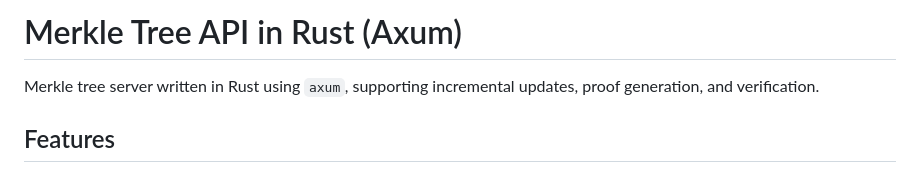
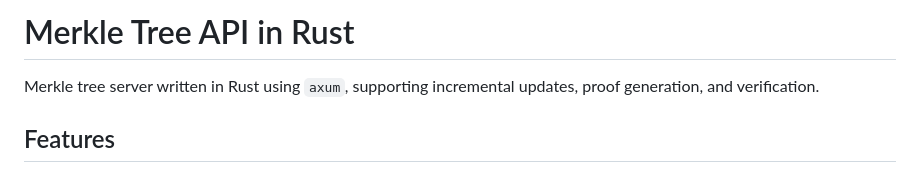
Before and after one commit to navahas/merkle-tree-api, a Markdown page: README.md, the part around the change. Drawn GitHub-style.

Commit message:
chore: update README title

```diff
--- a/README.md
+++ b/README.md
@@ -1,4 +1,4 @@
-# Merkle Tree API in Rust (Axum)
+# Merkle Tree API in Rust
 
 Merkle tree server written in Rust using `axum`, supporting incremental
 updates, proof generation, and verification.
```
